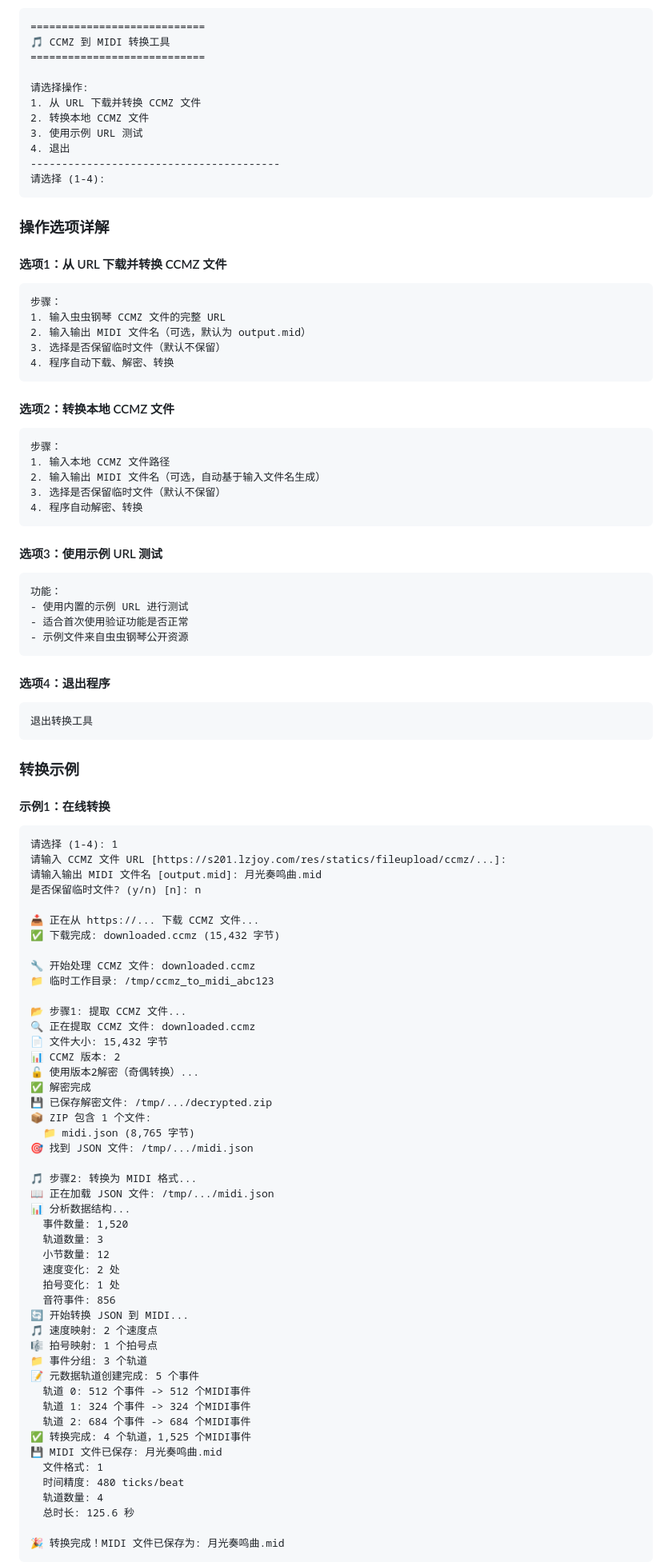
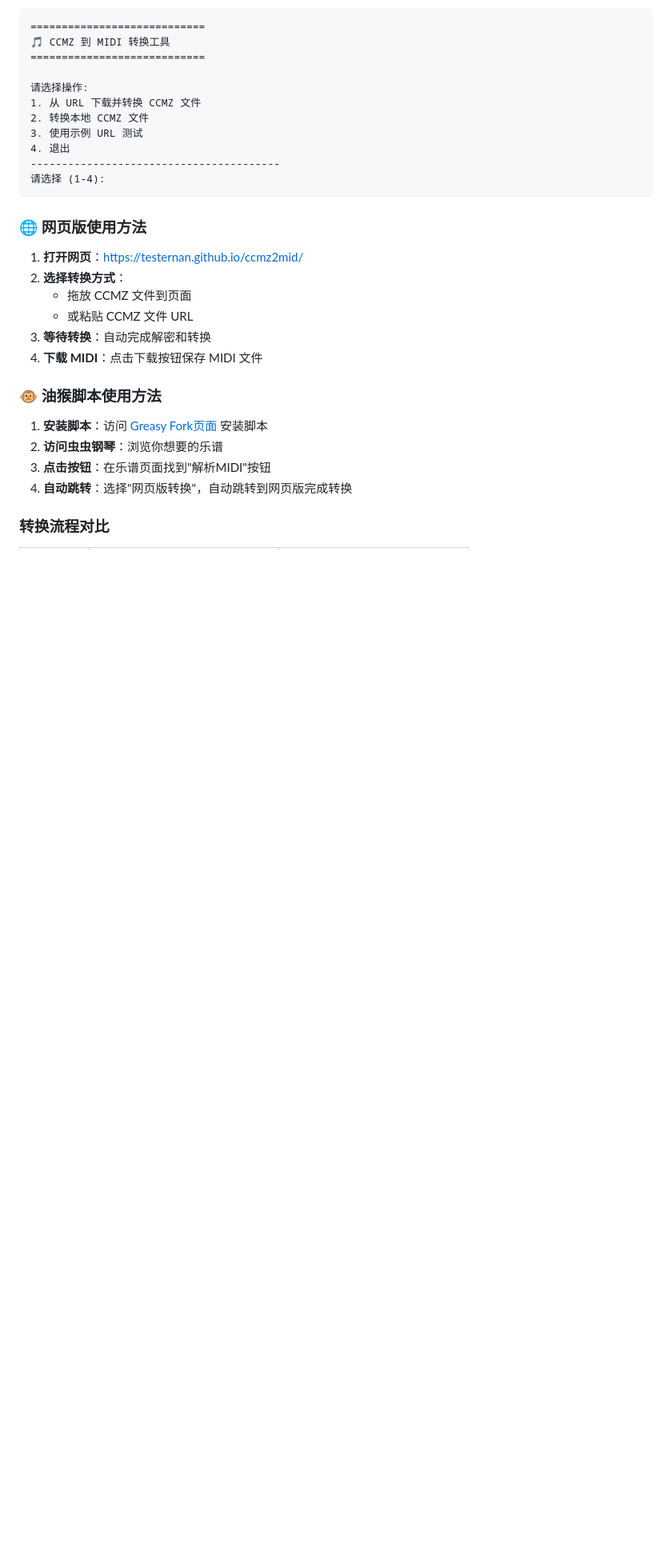
Before and after one commit to TesterNaN/ccmz2mid, a Markdown page: README.md, the part around one of its changes. Shown at 80% size. GitHub-like rendering; blank space fills up the shorter version.

````diff
--- a/README.md
+++ b/README.md
@@ -96,89 +121,21 @@ python ccmz2mid.py
 请选择 (1-4):
 ```
 
-### 操作选项详解
+### 🌐 网页版使用方法
 
-#### 选项1：从 URL 下载并转换 CCMZ 文件
-```
-步骤：
-1. 输入虫虫钢琴 CCMZ 文件的完整 URL
-2. 输入输出 MIDI 文件名（可选，默认为 output.mid）
-3. 选择是否保留临时文件（默认不保留）
-4. 程序自动下载、解密、转换
-```
+1. **打开网页**：[https://testernan.github.io/ccmz2mid/](https://testernan.github.io/ccmz2mid/)
+2. **选择转换方式**：
+   - 拖放 CCMZ 文件到页面
+   - 或粘贴 CCMZ 文件 URL
+3. **等待转换**：自动完成解密和转换
+4. **下载 MIDI**：点击下载按钮保存 MIDI 文件
 
-#### 选项2：转换本地 CCMZ 文件
-```
-步骤：
-1. 输入本地 CCMZ 文件路径
-2. 输入输出 MIDI 文件名（可选，自动基于输入文件名生成）
-3. 选择是否保留临时文件（默认不保留）
-4. 程序自动解密、转换
-```
+### 🐵 油猴脚本使用方法
 
-#### 选项3：使用示例 URL 测试
-```
-功能：
-- 使用内置的示例 URL 进行测试
-- 适合首次使用验证功能是否正常
-- 示例文件来自虫虫钢琴公开资源
-```
+1. **安装脚本**：访问 [Greasy Fork页面](https://greasyfork.org/zh-CN/scripts/457019-虫虫钢琴铺面查看脚本) 安装脚本
+2. **访问虫虫钢琴**：浏览你想要的乐谱
+3. **点击按钮**：在乐谱页面找到"解析MIDI"按钮
+4. **自动跳转**：选择"网页版转换"，自动跳转到网页版完成转换
 
-#### 选项4：退出程序
-```
-退出转换工具
-```
+### 转换流程对比
 
-### 转换示例
-
-#### 示例1：在线转换
-```
-请选择 (1-4): 1
-请输入 CCMZ 文件 URL [https://s201.lzjoy.com/res/statics/fileupload/ccmz/...]:
-请输入输出 MIDI 文件名 [output.mid]: 月光奏鸣曲.mid
-是否保留临时文件? (y/n) [n]: n
-
-📥 正在从 https://... 下载 CCMZ 文件...
-✅ 下载完成: downloaded.ccmz (15,432 字节)
-
-🔧 开始处理 CCMZ 文件: downloaded.ccmz
-📁 临时工作目录: /tmp/ccmz_to_midi_abc123
-
-📂 步骤1: 提取 CCMZ 文件...
-🔍 正在提取 CCMZ 文件: downloaded.ccmz
-📄 文件大小: 15,432 字节
-📊 CCMZ 版本: 2
-🔓 使用版本2解密（奇偶转换）...
-✅ 解密完成
-💾 已保存解密文件: /tmp/.../decrypted.zip
-📦 ZIP 包含 1 个文件:
-  📁 midi.json (8,765 字节)
-🎯 找到 JSON 文件: /tmp/.../midi.json
-
-🎵 步骤2: 转换为 MIDI 格式...
-📖 正在加载 JSON 文件: /tmp/.../midi.json
-📊 分析数据结构...
-  事件数量: 1,520
-  轨道数量: 3
-  小节数量: 12
-  速度变化: 2 处
-  拍号变化: 1 处
-  音符事件: 856
-🔄 开始转换 JSON 到 MIDI...
-🎵 速度映射: 2 个速度点
-🎼 拍号映射: 1 个拍号点
-📁 事件分组: 3 个轨道
-📝 元数据轨道创建完成: 5 个事件
-  轨道 0: 512 个事件 -> 512 个MIDI事件
-  轨道 1: 324 个事件 -> 324 个MIDI事件
-  轨道 2: 684 个事件 -> 684 个MIDI事件
-✅ 转换完成: 4 个轨道，1,525 个MIDI事件
-💾 MIDI 文件已保存: 月光奏鸣曲.mid
-  文件格式: 1
-  时间精度: 480 ticks/beat
-  轨道数量: 4
-  总时长: 125.6 秒
-
-🎉 转换完成！MIDI 文件已保存为: 月光奏鸣曲.mid
-```
-
````
Also changed, not shown: other parts of README.md (+59 -33 lines).
